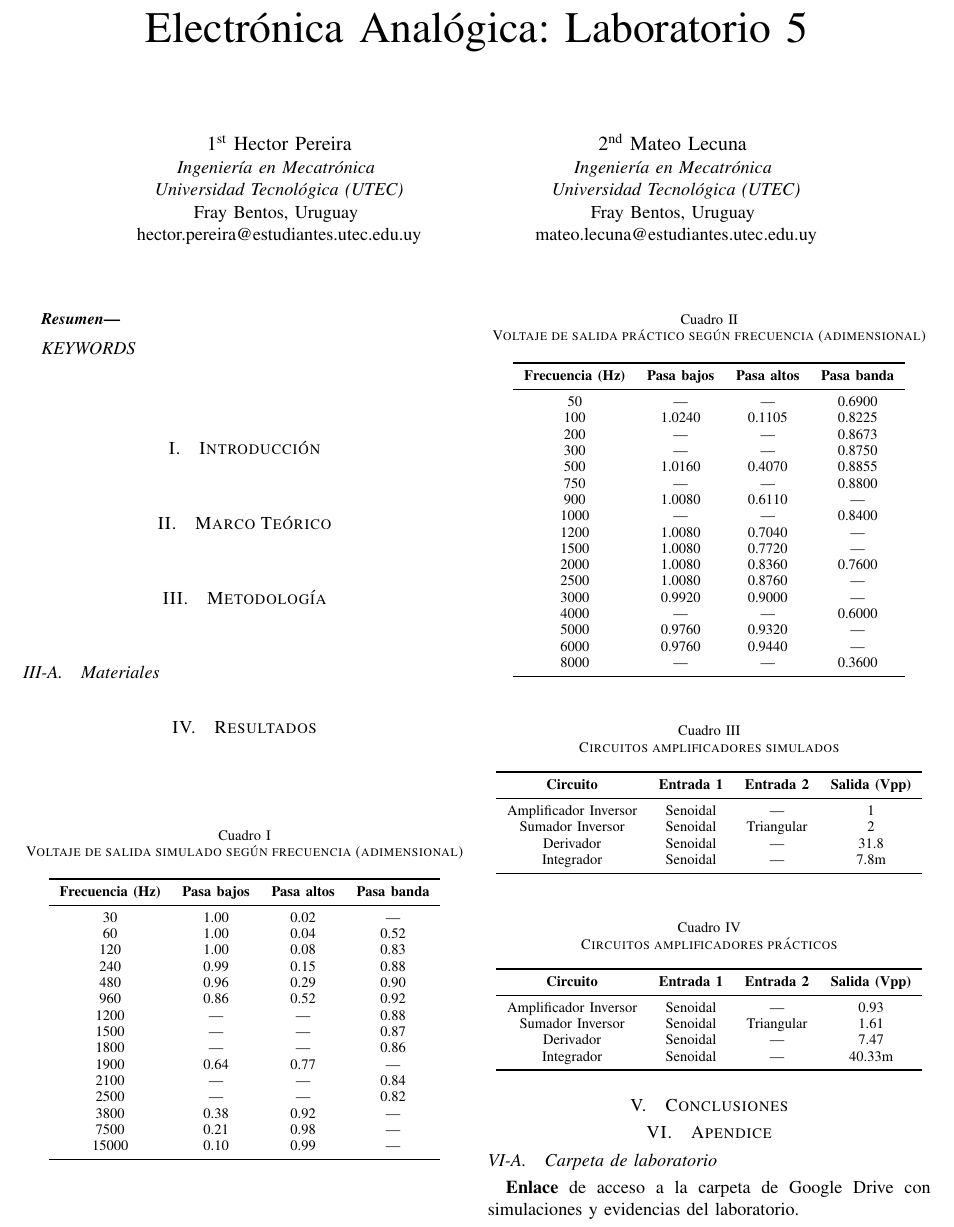
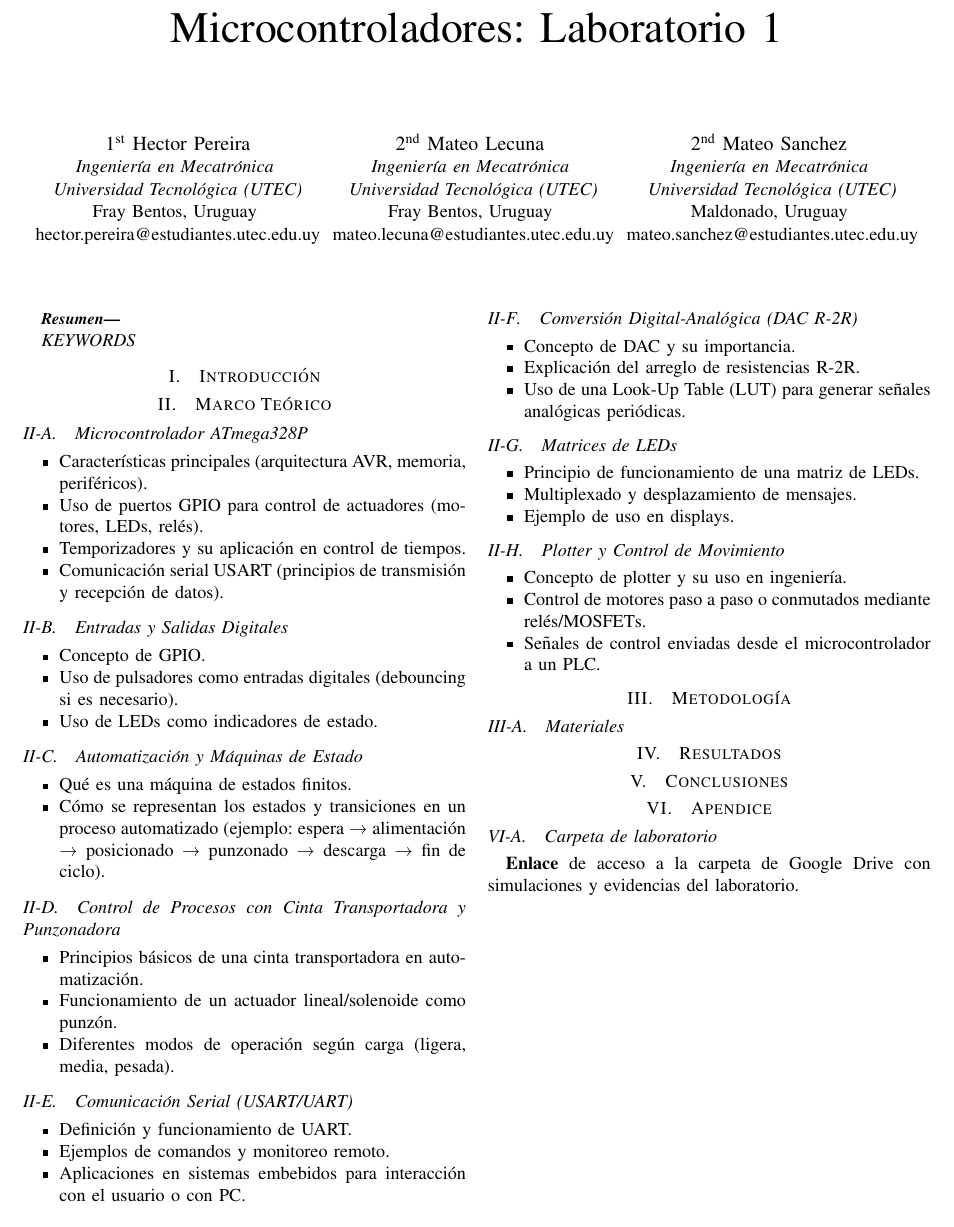
Before and after one commit to MateoLecuna/Tec.Micro, a LaTeX paper (lab1/informe/latex/main.tex, which reads lab1/informe/latex/1_marco_teorico.tex, lab1/informe/latex/3_resultados.tex, lab1/informe/latex/6_apendice.tex): part of the page, cut at the place of the change. Compiled offline with pdfLaTeX.

Commit message:
Marco teorico estructura basica

```diff
--- a/lab1/informe/latex/1_marco_teorico.tex
+++ b/lab1/informe/latex/1_marco_teorico.tex
@@ -1 +1,64 @@
 \section{Marco Teórico}
+
+\subsection{Microcontrolador ATmega328P}
+\begin{itemize}
+    \item Características principales (arquitectura AVR, memoria, periféricos).
+    \item Uso de puertos GPIO para control de actuadores (motores, LEDs, relés).
+    \item Temporizadores y su aplicación en control de tiempos.
+    \item Comunicación serial USART (principios de transmisión y recepción de datos).
+\end{itemize}
+
+
+\subsection{Entradas y Salidas Digitales}
+\begin{itemize}
+    \item Concepto de GPIO.
+    \item Uso de pulsadores como entradas digitales (debouncing si es necesario).
+    \item Uso de LEDs como indicadores de estado.
+\end{itemize}
+
+
+\subsection{Automatización y Máquinas de Estado}
+\begin{itemize}
+    \item Qué es una máquina de estados finitos.
+    \item Cómo se representan los estados y transiciones en un proceso automatizado (ejemplo: espera → alimentación → posicionado → punzonado → descarga → fin de ciclo).
+\end{itemize}
+
+
+\subsection{Control de Procesos con Cinta Transportadora y Punzonadora}
+\begin{itemize}
+    \item Principios básicos de una cinta transportadora en automatización.
+    \item Funcionamiento de un actuador lineal/solenoide como punzón.
+    \item Diferentes modos de operación según carga (ligera, media, pesada).
+\end{itemize}
+
+
+\subsection{Comunicación Serial (USART/UART)}
+\begin{itemize}
+    \item Definición y funcionamiento de UART.
+    \item Ejemplos de comandos y monitoreo remoto.
+    \item Aplicaciones en sistemas embebidos para interacción con el usuario o con PC.
+\end{itemize}
+
+
+\subsection{Conversión Digital-Analógica (DAC R-2R)}
+\begin{itemize}
+    \item Concepto de DAC y su importancia.
+    \item Explicación del arreglo de resistencias R-2R.
+    \item Uso de una Look-Up Table (LUT) para generar señales analógicas periódicas.
+\end{itemize}
+
+
+\subsection{Matrices de LEDs}
+\begin{itemize}
+    \item Principio de funcionamiento de una matriz de LEDs.
+    \item Multiplexado y desplazamiento de mensajes.
+    \item Ejemplo de uso en displays.
+\end{itemize}
+
+
+\subsection{Plotter y Control de Movimiento}
+\begin{itemize}
+    \item Concepto de plotter y su uso en ingeniería.
+    \item Control de motores paso a paso o conmutados mediante relés/MOSFETs.
+    \item Señales de control enviadas desde el microcontrolador a un PLC.
+\end{itemize}
--- a/lab1/informe/latex/3_resultados.tex
+++ b/lab1/informe/latex/3_resultados.tex
@@ -1,86 +1 @@
 \section{Resultados}
-
-
-\begin{table}[H]
-  \centering
-  \caption{Voltaje de salida simulado según frecuencia (adimensional)}\label{tab:filtros}
-  \begin{tabular}{cccc}
-    \toprule
-    \textbf{Frecuencia (Hz)} & \textbf{Pasa bajos} & \textbf{Pasa altos} & \textbf{Pasa banda} \\
-    \midrule
-    30     & 1.00 & 0.02 & ---   \\
-    60     & 1.00 & 0.04 & 0.52 \\
-    120    & 1.00 & 0.08 & 0.83 \\
-    240    & 0.99 & 0.15 & 0.88 \\
-    480    & 0.96 & 0.29 & 0.90 \\
-    960    & 0.86 & 0.52 & 0.92 \\
-    1200   & ---   & ---   & 0.88 \\
-    1500   & ---   & ---   & 0.87 \\
-    1800   & ---   & ---   & 0.86 \\
-    1900   & 0.64 & 0.77 & ---   \\
-    2100   & ---   & ---   & 0.84 \\
-    2500   & ---   & ---   & 0.82 \\
-    3800   & 0.38 & 0.92 & ---   \\
-    7500   & 0.21 & 0.98 & ---   \\
-    15000  & 0.10 & 0.99 & ---   \\
-    \bottomrule
-  \end{tabular}
-\end{table}
-
-\begin{table}[H]
-  \centering
-  \caption{Voltaje de salida práctico según frecuencia (adimensional)}\label{tab:filtros_practicos}
-  \begin{tabular}{cccc}
-    \toprule
-    \textbf{Frecuencia (Hz)} & \textbf{Pasa bajos} & \textbf{Pasa altos} & \textbf{Pasa banda} \\
-    \midrule
-    50    & ---    & ---    & 0.6900 \\
-    100   & 1.0240 & 0.1105 & 0.8225 \\
-    200   & ---    & ---    & 0.8673 \\
-    300   & ---    & ---    & 0.8750 \\
-    500   & 1.0160 & 0.4070 & 0.8855 \\
-    750   & ---    & ---    & 0.8800 \\
-    900   & 1.0080 & 0.6110 & ---     \\
-    1000  & ---    & ---    & 0.8400 \\
-    1200  & 1.0080 & 0.7040 & ---     \\
-    1500  & 1.0080 & 0.7720 & ---     \\
-    2000  & 1.0080 & 0.8360 & 0.7600 \\
-    2500  & 1.0080 & 0.8760 & ---     \\
-    3000  & 0.9920 & 0.9000 & ---     \\
-    4000  & ---    & ---    & 0.6000 \\
-    5000  & 0.9760 & 0.9320 & ---     \\
-    6000  & 0.9760 & 0.9440 & ---     \\
-    8000  & ---    & ---    & 0.3600 \\
-    \bottomrule
-  \end{tabular}
-\end{table}
-
-\begin{table}[H]
-  \centering
-  \caption{Circuitos amplificadores simulados}\label{tab:amplificadores_simulacion}
-  \begin{tabular}{cccc}
-    \toprule
-    \textbf{Circuito} & \textbf{Entrada 1} & \textbf{Entrada 2} & \textbf{Salida (Vpp)} \\
-    \midrule
-    Amplificador Inversor  & Senoidal & ---         & 1    \\
-    Sumador Inversor       & Senoidal & Triangular & 2    \\
-    Derivador              & Senoidal & ---         & 31.8 \\
-    Integrador             & Senoidal & ---         & 7.8m \\
-    \bottomrule
-  \end{tabular}
-\end{table}
-
-\begin{table}[H]
-  \centering
-  \caption{Circuitos amplificadores prácticos}\label{tab:amplificadores_practico}
-  \begin{tabular}{cccc}
-    \toprule
-    \textbf{Circuito} & \textbf{Entrada 1} & \textbf{Entrada 2} & \textbf{Salida (Vpp)} \\
-    \midrule
-    Amplificador Inversor  & Senoidal & ---         & 0.93    \\
-    Sumador Inversor       & Senoidal & Triangular & 1.61   \\
-    Derivador              & Senoidal & ---         & 7.47 \\
-    Integrador             & Senoidal & ---         & 40.33m \\
-    \bottomrule
-  \end{tabular}
-\end{table}
--- a/lab1/informe/latex/6_apendice.tex
+++ b/lab1/informe/latex/6_apendice.tex
@@ -1,3 +1,3 @@
 \section{Apendice}
 \subsection{Carpeta de laboratorio}
-\href{google.com}{\textbf{Enlace}} de acceso a la carpeta de Google Drive con simulaciones y evidencias del laboratorio.
+\href{https://drive.google.com/drive/folders/1-pCu1uoGqFwTV82Zj6AoLYSWdHQhPP2F?usp=drive_link}{\textbf{Enlace}} de acceso a la carpeta de Google Drive con simulaciones y evidencias del laboratorio.
--- a/lab1/informe/latex/main.tex
+++ b/lab1/informe/latex/main.tex
@@ -23,7 +23,7 @@
 
 \begin{document}
 
-\title{Electrónica Analógica: Laboratorio 5\\
+\title{Microcontroladores: Laboratorio 1\\
 {\footnotesize \textsuperscript{}
 }
 \thanks{}
@@ -40,6 +40,12 @@ hector.pereira@estudiantes.utec.edu.uy}
 \textit{Universidad Tecnológica (UTEC)}\\
 Fray Bentos, Uruguay \\
 mateo.lecuna@estudiantes.utec.edu.uy}
+\and
+\IEEEauthorblockN{2\textsuperscript{nd} Mateo Sanchez }
+\IEEEauthorblockA{\textit{Ingeniería en Mecatrónica} \\
+\textit{Universidad Tecnológica (UTEC)}\\
+Maldonado, Uruguay \\
+mateo.sanchez@estudiantes.utec.edu.uy}
 }
 \maketitle
 
```
Also changed, not shown: lab1/informe/latex/0_introduccion.tex (line endings or trailing spaces), lab1/informe/latex/main.pdf.
